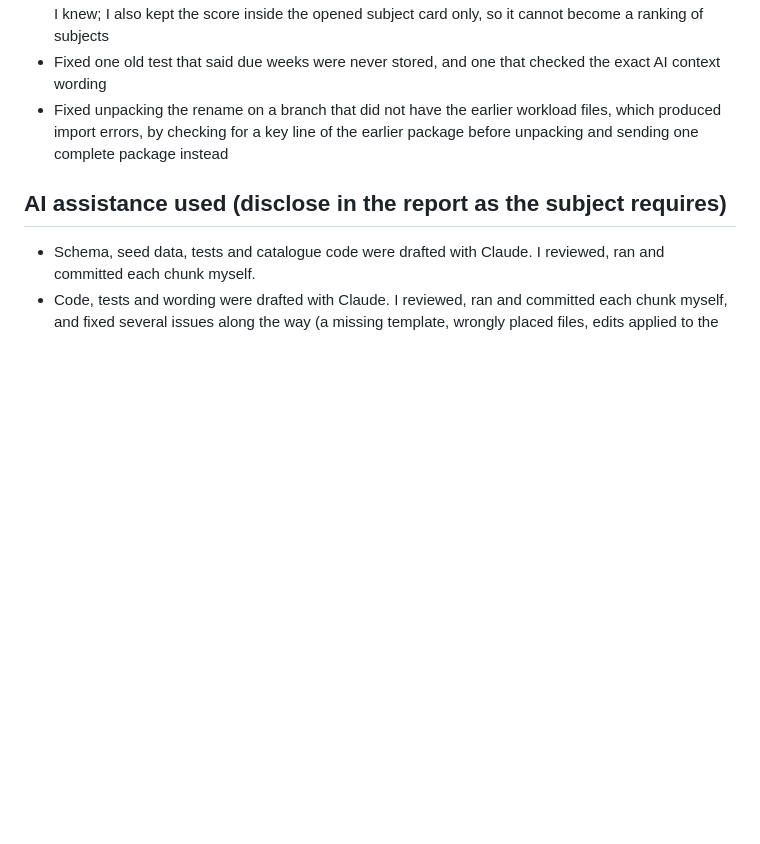
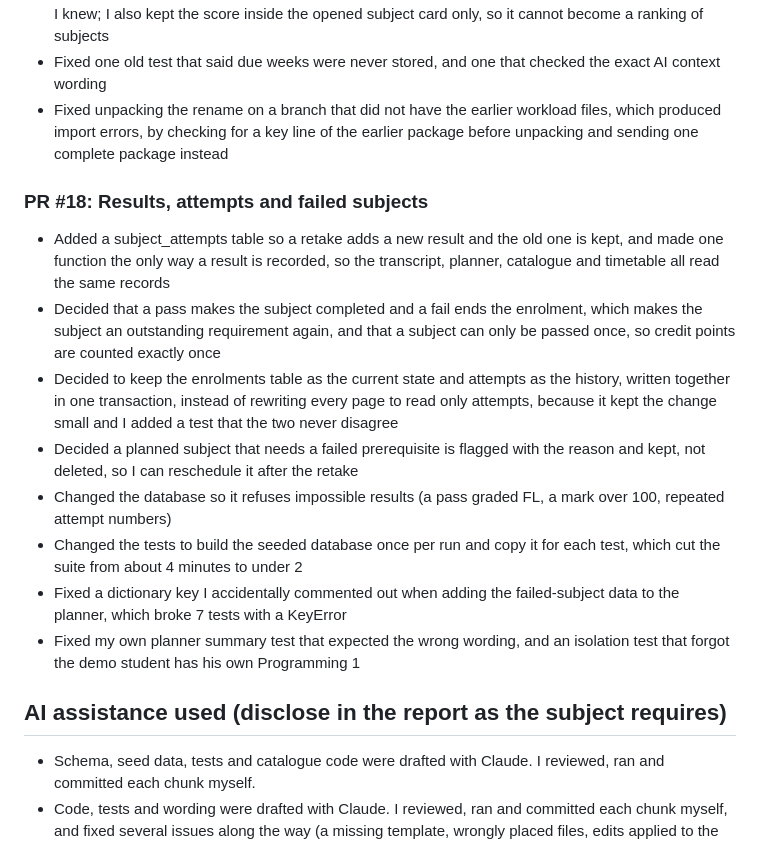
Before and after one commit to AlexChoi2004/enrolment-hub, a Markdown page: docs/EVIDENCE_LOG.md, the part around one of its changes. Drawn GitHub-style; blank space fills up the shorter version.

```diff
--- a/docs/EVIDENCE_LOG.md
+++ b/docs/EVIDENCE_LOG.md
@@ -195,6 +198,17 @@ Goals: 1 ethics, 2 security, 3 dev tools, 4 other
 - Fixed one old test that said due weeks were never stored, and one that checked the exact AI context wording
 - Fixed unpacking the rename on a branch that did not have the earlier workload files, which produced import errors, by checking for a key line of the earlier package before unpacking and sending one complete package instead
 
+### PR #18: Results, attempts and failed subjects
+- Added a subject_attempts table so a retake adds a new result and the old one is kept, and made one function the only way a result is recorded, so the transcript, planner, catalogue and timetable all read the same records
+- Decided that a pass makes the subject completed and a fail ends the enrolment, which makes the subject an outstanding requirement again, and that a subject can only be passed once, so credit points are counted exactly once
+- Decided to keep the enrolments table as the current state and attempts as the history, written together in one transaction, instead of rewriting every page to read only attempts, because it kept the change small and I added a test that the two never disagree
+- Decided a planned subject that needs a failed prerequisite is flagged with the reason and kept, not deleted, so I can reschedule it after the retake
+- Changed the database so it refuses impossible results (a pass graded FL, a mark over 100, repeated attempt numbers)
+- Changed the tests to build the seeded database once per run and copy it for each test, which cut the suite from about 4 minutes to under 2
+- Fixed a dictionary key I accidentally commented out when adding the failed-subject data to the planner, which broke 7 tests with a KeyError
+- Fixed my own planner summary test that expected the wrong wording, and an isolation test that forgot the demo student has his own Programming 1
+
+
 ## AI assistance used (disclose in the report as the subject requires)
 - Schema, seed data, tests and catalogue code were drafted with Claude. I reviewed, ran and committed each chunk myself.
 - Code, tests and wording were drafted with Claude. I reviewed, ran and committed each chunk myself, and fixed several issues along the way (a missing template,
```
Also changed, not shown: other parts of docs/EVIDENCE_LOG.md (+28 -25 lines).
